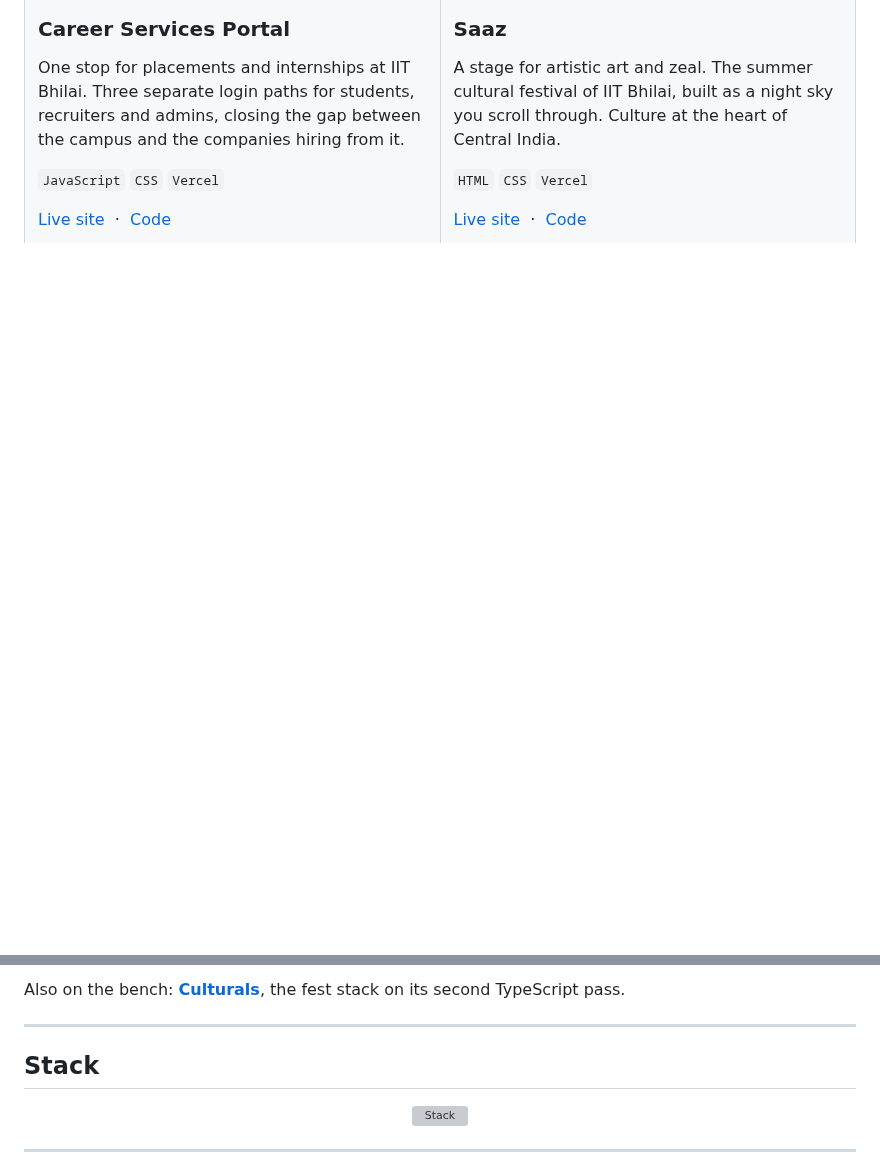
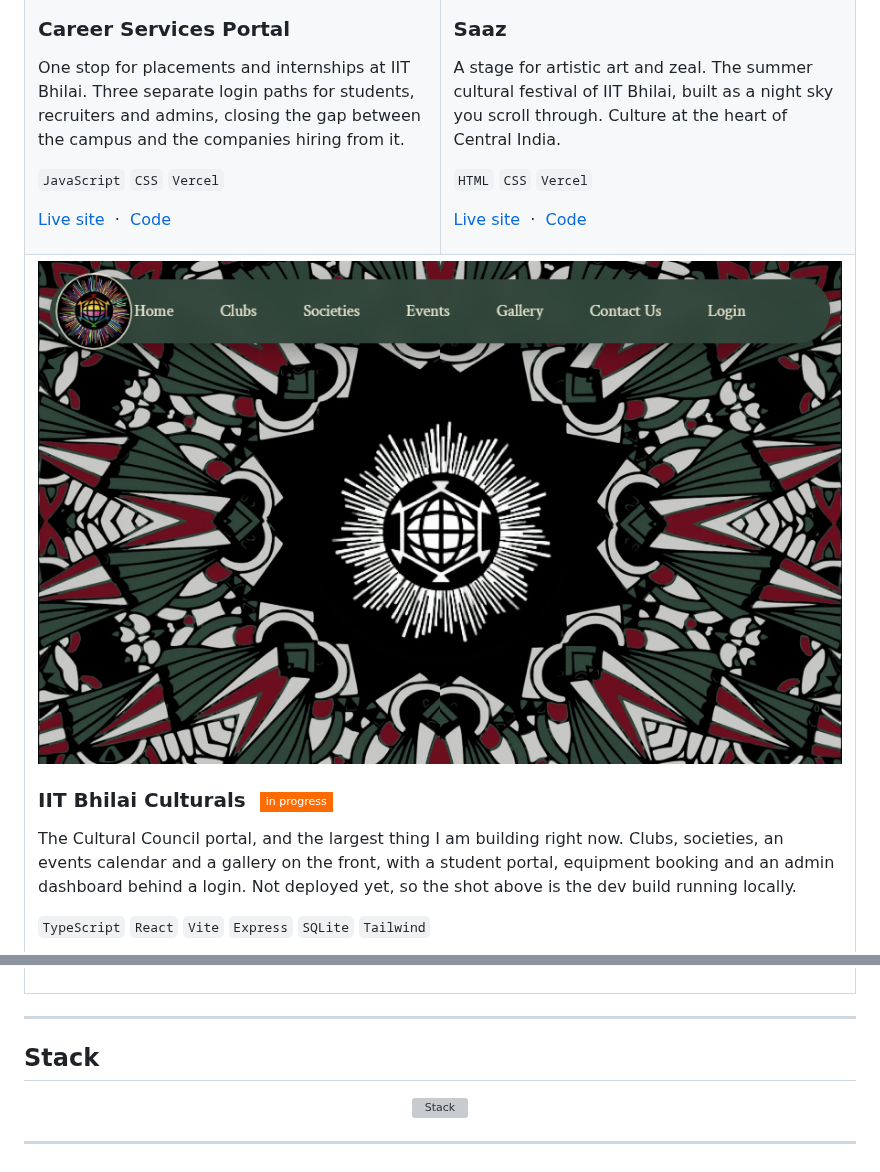
Before and after one commit to kansalakshat/kansalakshat, a Markdown page: README.md, 2 parts joined by grey strips. Rendered like a GitHub page; pictures changed too: assets/work/culturals.png (added); badges without logos; blank space fills up the shorter version; grey boxes are pictures that could not be loaded.

Commit message:
Add IIT Bhilai Culturals as a full-width card
Screenshotted from the local dev build since it has no deployment yet. Kept
Saaz: a fifth card only forces a removal if the grid stays 2x2, and a
full-width final row gives five cards with no empty cell.

Co-Authored-By: Claude Opus 5 <noreply@anthropic.com>

```diff
--- a/README.md
+++ b/README.md
@@ -75,3 +75,17 @@ built as a night sky you scroll through. Culture at the heart of Central India.
 
 </td>
 </tr>
+<tr>
+<td width="100%" colspan="2" valign="top">
+
+<a href="https://github.com/kansalakshat/Culturals-2"><img src="https://raw.githubusercontent.com/kansalakshat/kansalakshat/main/assets/work/culturals.png" width="100%" alt="IIT Bhilai Culturals"></a>
+
+### IIT Bhilai Culturals &nbsp;<img src="https://img.shields.io/badge/in_progress-0A0A0C?style=flat-square&labelColor=0A0A0C&color=FF6B00" alt="in progress">
+
+The Cultural Council portal, and the largest thing I am building right now.
+Clubs, societies, an events calendar and a gallery on the front, with a student
+portal, equipment booking and an admin dashboard behind a login. Not deployed
+yet, so the shot above is the dev build running locally.
+
+`TypeScript` `React` `Vite` `Express` `SQLite` `Tailwind`
+
@@ -78,6 +96,4 @@ built as a night sky you scroll through. Culture at the heart of Central India.
 </table>
-
-Also on the bench: [**Culturals**](https://github.com/kansalakshat/Culturals-2), the fest stack on its second TypeScript pass.
 
 ---
 
```
Also changed, not shown: other parts of README.md (+4 -0 lines).
